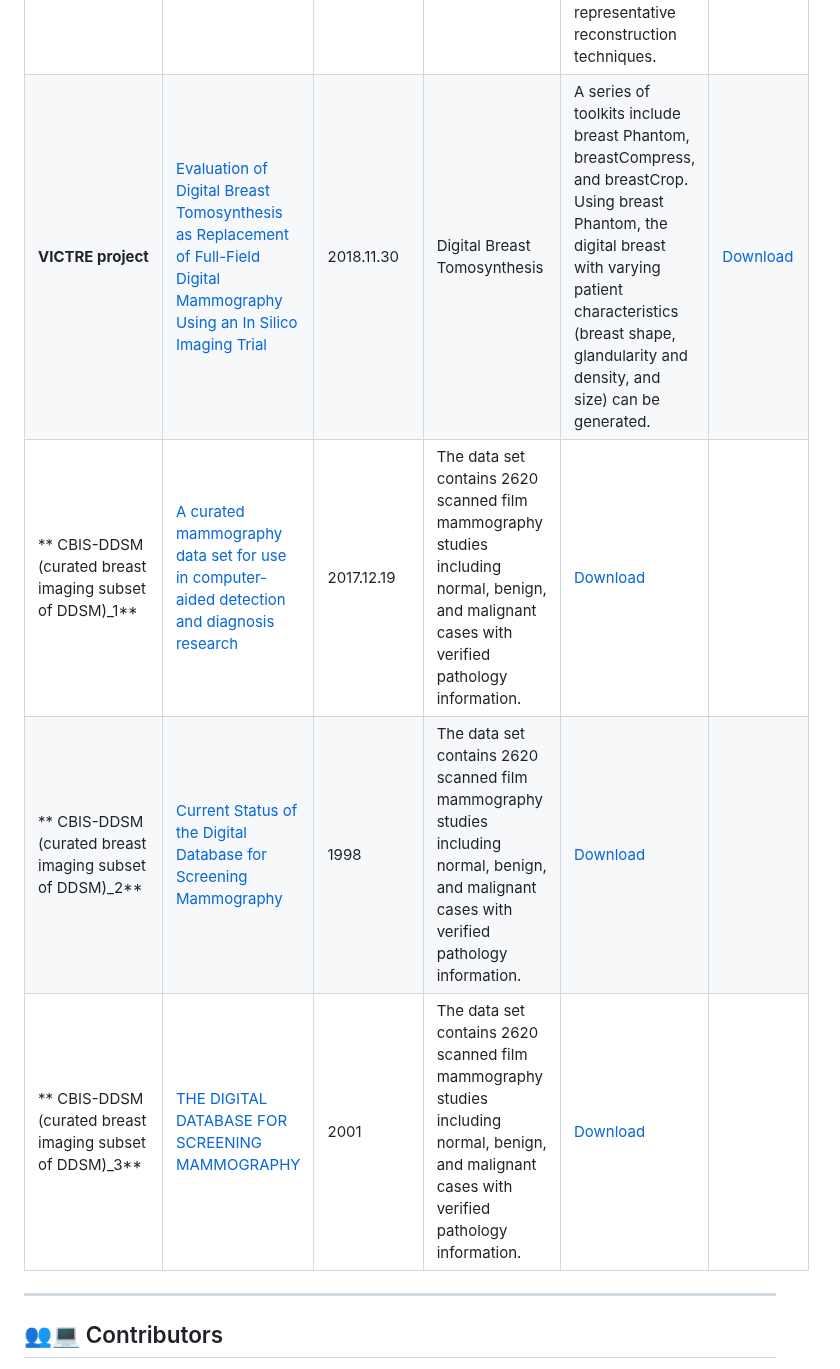
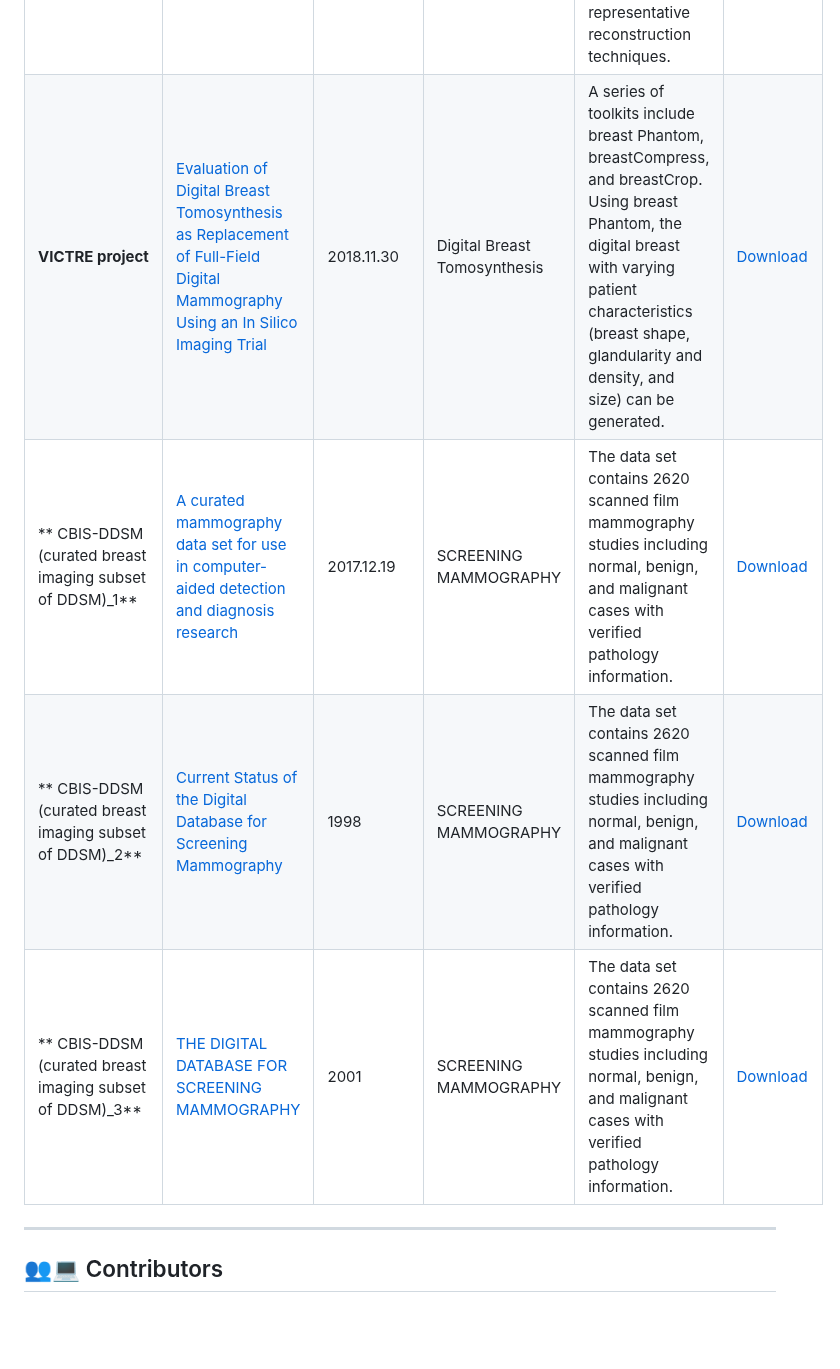
Before and after one commit to CbinHu/Photoacoustic-Imaging-Open-Dataset, a Markdown page: README.md, the part around the change. GitHub-like rendering; blank space fills up the shorter version.

```diff
--- a/README.md
+++ b/README.md
@@ -80,10 +80,10 @@ Deng H, Qiao H, Dai Q, Ma C.  [Deep learning in photoacoustic imaging: a review]
 | **3D volume of CBA mouse brain vasculature** | [Three-dimensional cerebral vasculature of the CBA mouse brain: A magnetic resonance imaging and micro computed tomography study](https://www.sciencedirect.com/science/article/pii/S1053811906012043?via%3Dihub) | 2007.05.01 | magnetic resonance and computed tomography | The database includes a high-resolution volumetric and vasculature atlas on CBA mouse brain based on a combination of magnetic resonance imaging and x-ray CT. | [Download](https://www.mouseimaging.ca/technologies/mouse_atlas/cerebral_vasc_atlas.html) |
 | **ELCAP public lung image database** | —— | —— | CT | The database consists of an image set of 50 low-dose whole-lung CT scans. The CT scans were obtained in a single-breath hold with a 1.25-mm slice thickness. The locations of nodules detected by the radiologist are also provided. | [Download](https://www.via.cornell.edu/databases/lungdb.html) |
 | **Big data from CT scanning** | [Big Data analytics in medical imaging](https://www.sciencedirect.com/science/article/abs/pii/B9780128202036000060) | 2021 | CT | CT scans of several cadavers are provided. The data are collected at Massachusetts General Hospital at multiple different radiation dose levels for different x-ray spectra and with representative reconstruction techniques. | [Download](https://www.sciencedirect.com/science/article/abs/pii/B9780128202036000060) |
-| **VICTRE project** | [Evaluation of Digital Breast Tomosynthesis as Replacement of Full-Field Digital Mammography Using an In Silico Imaging Trial](https://jamanetwork.com/journals/jamanetworkopen/fullarticle/2717000#google_vignette) | 2018.11.30 | Digital Breast Tomosynthesis | A series of toolkits include breast Phantom, breastCompress, and breastCrop. Using breast Phantom, the digital breast with varying patient characteristics (breast shape, glandularity and density, and size) can be generated.  | [Download](https://github.com/DIDSR/VICTRE) |
-| ** CBIS-DDSM (curated breast imaging subset of DDSM)_1** | [A curated mammography data set for use in computer-aided detection and diagnosis research](https://www.nature.com/articles/sdata2017177) | 2017.12.19 | The data set contains 2620 scanned film mammography studies including normal, benign, and malignant cases with verified pathology information.  | [Download](https://static-content.springer.com/esm/art%3A10.1038%2Fsdata.2017.177/MediaObjects/41597_2017_BFsdata2017177_MOESM236_ESM.zip) |
-| ** CBIS-DDSM (curated breast imaging subset of DDSM)_2** | [Current Status of the Digital Database for Screening Mammography](https://link.springer.com/chapter/10.1007/978-94-011-5318-8_75) | 1998 | The data set contains 2620 scanned film mammography studies including normal, benign, and malignant cases with verified pathology information.  | [Download](https://www.cancerimagingarchive.net/collection/cbis-ddsm/#:~:text=The%20DDSM%20is%20a%20database%20of%202%2C620%20scanned,benign%2C%20and%20malignant%20cases%20with%20verified%20pathology%20information.) |
-| ** CBIS-DDSM (curated breast imaging subset of DDSM)_3** | [THE DIGITAL DATABASE FOR SCREENING MAMMOGRAPHY](http://www.eng.usf.edu/cvprg/Mammography/software/HeathEtAlIWDM_2000.pdf) | 2001 | The data set contains 2620 scanned film mammography studies including normal, benign, and malignant cases with verified pathology information.  | [Download](http://www.eng.usf.edu/cvprg/Mammography/Database.html) |
+| **VICTRE project** | [Evaluation of Digital Breast Tomosynthesis as Replacement of Full-Field Digital Mammography Using an In Silico Imaging Trial](https://jamanetwork.com/journals/jamanetworkopen/fullarticle/2717000#google_vignette) | 2018.11.30 | Digital Breast Tomosynthesis | A series of toolkits include breast Phantom, breastCompress, and breastCrop. Using breast Phantom, the digital breast with varying patient characteristics (breast shape, glandularity and density, and size) can be generated. | [Download](https://github.com/DIDSR/VICTRE) |
+| ** CBIS-DDSM (curated breast imaging subset of DDSM)_1** | [A curated mammography data set for use in computer-aided detection and diagnosis research](https://www.nature.com/articles/sdata2017177) | 2017.12.19 | SCREENING MAMMOGRAPHY | The data set contains 2620 scanned film mammography studies including normal, benign, and malignant cases with verified pathology information. | [Download](https://static-content.springer.com/esm/art%3A10.1038%2Fsdata.2017.177/MediaObjects/41597_2017_BFsdata2017177_MOESM236_ESM.zip) |
+| ** CBIS-DDSM (curated breast imaging subset of DDSM)_2** | [Current Status of the Digital Database for Screening Mammography](https://link.springer.com/chapter/10.1007/978-94-011-5318-8_75) | 1998 | SCREENING MAMMOGRAPHY | The data set contains 2620 scanned film mammography studies including normal, benign, and malignant cases with verified pathology information.  | [Download](https://www.cancerimagingarchive.net/collection/cbis-ddsm/#:~:text=The%20DDSM%20is%20a%20database%20of%202%2C620%20scanned,benign%2C%20and%20malignant%20cases%20with%20verified%20pathology%20information.) |
+| ** CBIS-DDSM (curated breast imaging subset of DDSM)_3** | [THE DIGITAL DATABASE FOR SCREENING MAMMOGRAPHY](http://www.eng.usf.edu/cvprg/Mammography/software/HeathEtAlIWDM_2000.pdf) | 2001 | SCREENING MAMMOGRAPHY | The data set contains 2620 scanned film mammography studies including normal, benign, and malignant cases with verified pathology information.  | [Download](http://www.eng.usf.edu/cvprg/Mammography/Database.html) |
 
 ---
 
```
